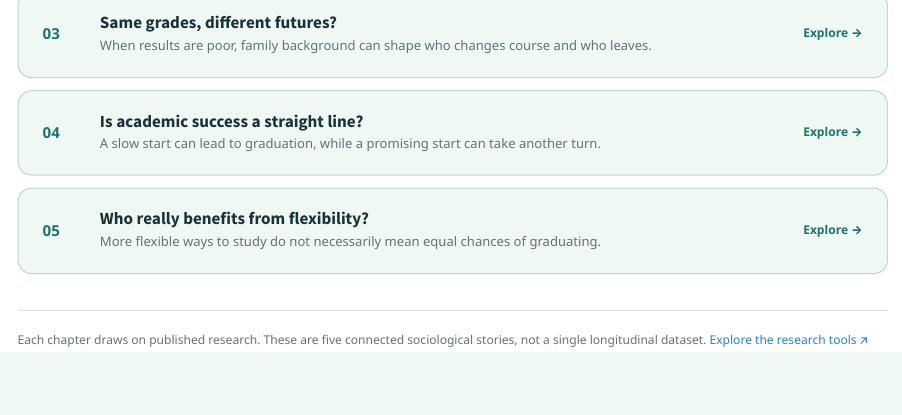
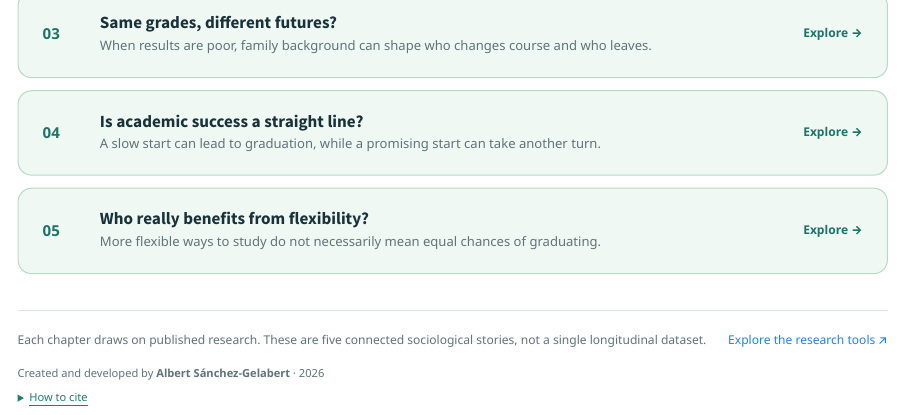
Before and after one commit to Albert-Sanchez-Gelabert/Albert-Sanchez-Gelabert.github.io, a Quarto document (tools/educational-inequality-lab/index.qmd): the page in a window 1100 px wide, from 950 px down. Rendered offline with R 4.5, knitr and Pandoc in place of Quarto, with nearby package versions.

Commit message:
Update website

```diff
--- a/tools/educational-inequality-lab/index.qmd
+++ b/tools/educational-inequality-lab/index.qmd
@@ -79,6 +79,12 @@ format:
       </ol>
     </section>
 
-    <footer class="foot">
-      Each chapter draws on published research. These are five connected sociological stories, not a single longitudinal dataset.
-      <a href="../">Explore the research tools ↗</a>
+    <footer class="foot" style="display: block;">
+      <div style="display: flex; flex-wrap: wrap; align-items: baseline; justify-content: space-between; gap: 0.4rem 1.5rem;">
+        <span>Each chapter draws on published research. These are five connected sociological stories, not a single longitudinal dataset.</span>
+        <a href="../">Explore the research tools ↗</a>
+      </div>
+      <div style="margin-top: 1.2rem; font-size: 0.92em;">
+        <div>Created and developed by <strong>Albert Sánchez-Gelabert</strong> · 2026</div>
+        <details style="margin-top: 0.45rem;">
+          <summary style="cursor: pointer; color: #237e70; text-decoration: underline; text-underline-offset: 3px;">How to cite</summary>
```
Also changed, not shown: tools/educational-inequality-lab/index.qmd (3 more changed lines).
